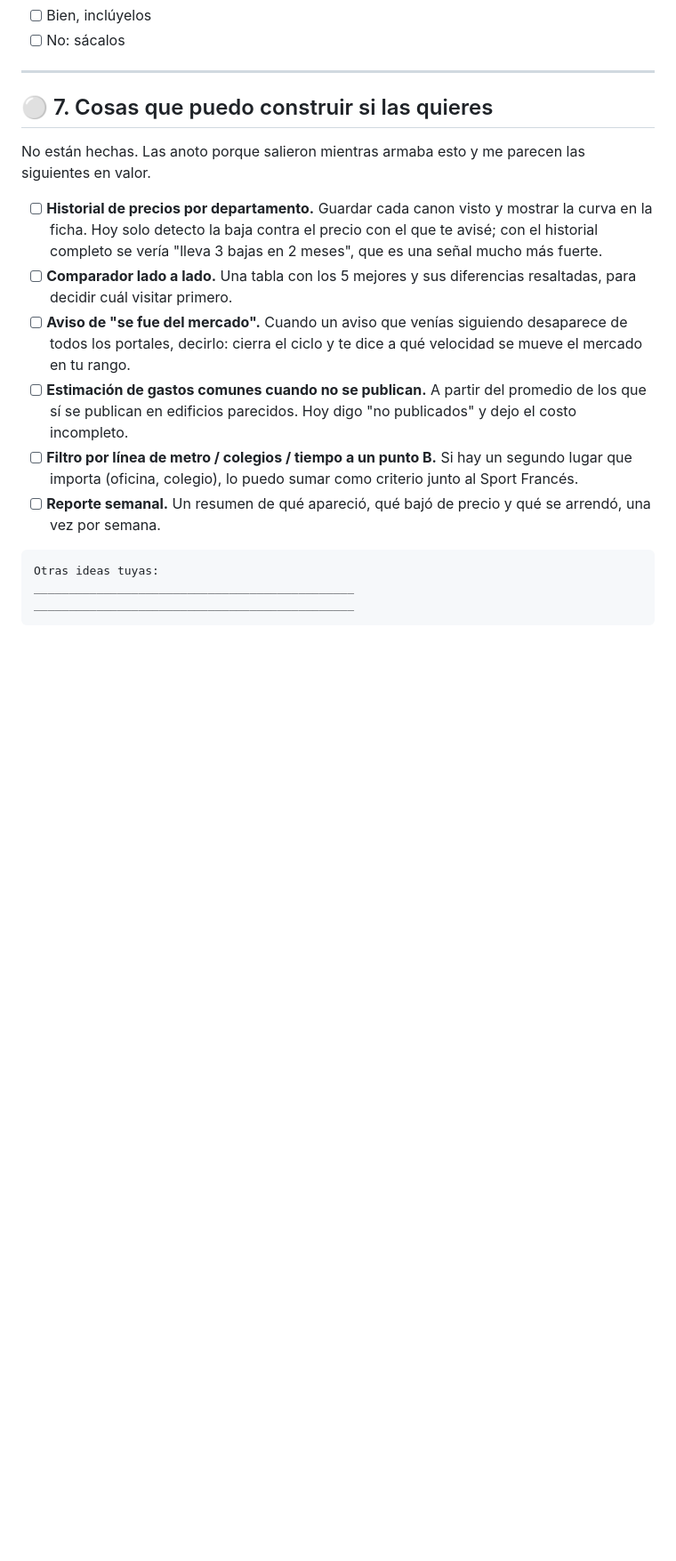
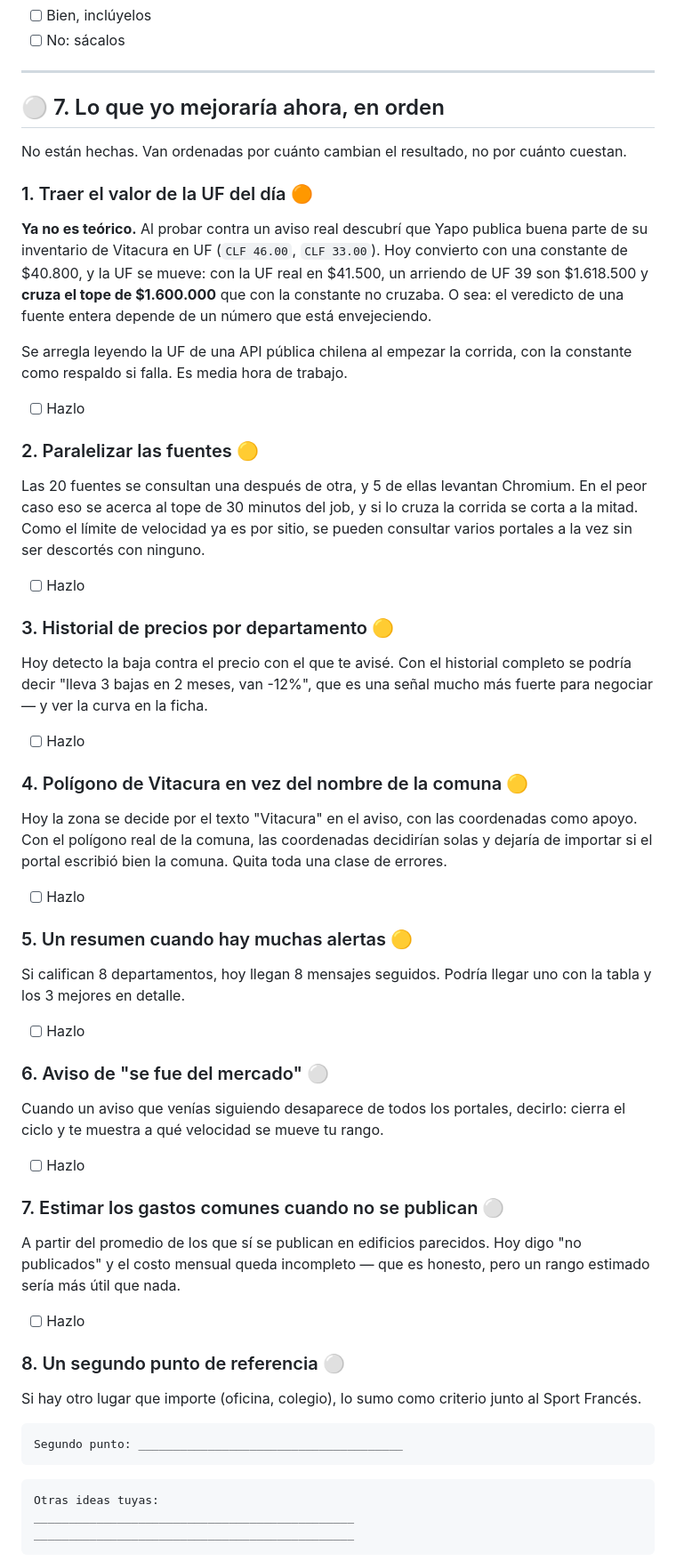
Before and after one commit to alfonsoandona/arriendos-vitacura, a Markdown page: PENDIENTES.md, the part around one of its changes. Shown at 89% size. Rendered like a GitHub page; blank space fills up the shorter version.

Commit message:
PENDIENTES: la lista de mejoras, ordenada por impacto y no por costo
La primera dejó de ser teórica: el valor de la UF es una constante y Yapo
publica buena parte de su inventario de Vitacura en UF, así que el veredicto
del filtro de presupuesto para una fuente entera depende de un número que
está envejeciendo. Con la UF real en $41.500, un arriendo de UF 39 cruza el
tope de $1.600.000 que con la constante no cruzaba.

````diff
--- a/PENDIENTES.md
+++ b/PENDIENTES.md
@@ -232,28 +232,82 @@ cambiar tres líneas.
 
 ---
 
-## ⚪ 7. Cosas que puedo construir si las quieres
+## ⚪ 7. Lo que yo mejoraría ahora, en orden
 
-No están hechas. Las anoto porque salieron mientras armaba esto y me parecen
-las siguientes en valor.
+No están hechas. Van ordenadas por cuánto cambian el resultado, no por
+cuánto cuestan.
 
-- [ ] **Historial de precios por departamento.** Guardar cada canon visto y
-      mostrar la curva en la ficha. Hoy solo detecto la baja contra el precio
-      con el que te avisé; con el historial completo se vería "lleva 3 bajas
-      en 2 meses", que es una señal mucho más fuerte.
-- [ ] **Comparador lado a lado.** Una tabla con los 5 mejores y sus
-      diferencias resaltadas, para decidir cuál visitar primero.
-- [ ] **Aviso de "se fue del mercado".** Cuando un aviso que venías siguiendo
-      desaparece de todos los portales, decirlo: cierra el ciclo y te dice a
-      qué velocidad se mueve el mercado en tu rango.
-- [ ] **Estimación de gastos comunes cuando no se publican.** A partir del
-      promedio de los que sí se publican en edificios parecidos. Hoy digo "no
-      publicados" y dejo el costo incompleto.
-- [ ] **Filtro por línea de metro / colegios / tiempo a un punto B.** Si hay
-      un segundo lugar que importa (oficina, colegio), lo puedo sumar como
-      criterio junto al Sport Francés.
-- [ ] **Reporte semanal.** Un resumen de qué apareció, qué bajó de precio y
-      qué se arrendó, una vez por semana.
+### 1. Traer el valor de la UF del día 🟠
+
+**Ya no es teórico.** Al probar contra un aviso real descubrí que Yapo publica
+buena parte de su inventario de Vitacura en UF (`CLF 46.00`, `CLF 33.00`).
+Hoy convierto con una constante de $40.800, y la UF se mueve: con la UF real
+en $41.500, un arriendo de UF 39 son $1.618.500 y **cruza el tope de
+$1.600.000** que con la constante no cruzaba. O sea: el veredicto de una
+fuente entera depende de un número que está envejeciendo.
+
+Se arregla leyendo la UF de una API pública chilena al empezar la corrida,
+con la constante como respaldo si falla. Es media hora de trabajo.
+
+- [ ] Hazlo
+
+### 2. Paralelizar las fuentes 🟡
+
+Las 20 fuentes se consultan una después de otra, y 5 de ellas levantan
+Chromium. En el peor caso eso se acerca al tope de 30 minutos del job, y si
+lo cruza la corrida se corta a la mitad. Como el límite de velocidad ya es
+por sitio, se pueden consultar varios portales a la vez sin ser
+descortés con ninguno.
+
+- [ ] Hazlo
+
+### 3. Historial de precios por departamento 🟡
+
+Hoy detecto la baja contra el precio con el que te avisé. Con el historial
+completo se podría decir "lleva 3 bajas en 2 meses, van -12%", que es una
+señal mucho más fuerte para negociar — y ver la curva en la ficha.
+
+- [ ] Hazlo
+
+### 4. Polígono de Vitacura en vez del nombre de la comuna 🟡
+
+Hoy la zona se decide por el texto "Vitacura" en el aviso, con las
+coordenadas como apoyo. Con el polígono real de la comuna, las coordenadas
+decidirían solas y dejaría de importar si el portal escribió bien la comuna.
+Quita toda una clase de errores.
+
+- [ ] Hazlo
+
+### 5. Un resumen cuando hay muchas alertas 🟡
+
+Si califican 8 departamentos, hoy llegan 8 mensajes seguidos. Podría llegar
+uno con la tabla y los 3 mejores en detalle.
+
+- [ ] Hazlo
+
+### 6. Aviso de "se fue del mercado" ⚪
+
+Cuando un aviso que venías siguiendo desaparece de todos los portales,
+decirlo: cierra el ciclo y te muestra a qué velocidad se mueve tu rango.
+
+- [ ] Hazlo
+
+### 7. Estimar los gastos comunes cuando no se publican ⚪
+
+A partir del promedio de los que sí se publican en edificios parecidos. Hoy
+digo "no publicados" y el costo mensual queda incompleto — que es honesto,
+pero un rango estimado sería más útil que nada.
+
+- [ ] Hazlo
+
+### 8. Un segundo punto de referencia ⚪
+
+Si hay otro lugar que importe (oficina, colegio), lo sumo como criterio junto
+al Sport Francés.
+
+```
+Segundo punto: ______________________________________
+```
 
 ```
 Otras ideas tuyas:
````
Also changed, not shown: other parts of PENDIENTES.md (+1 -1 lines), README.md (+5 -5 lines).
